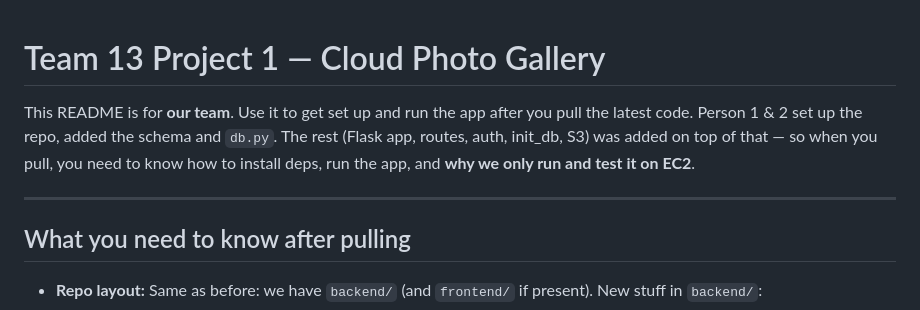
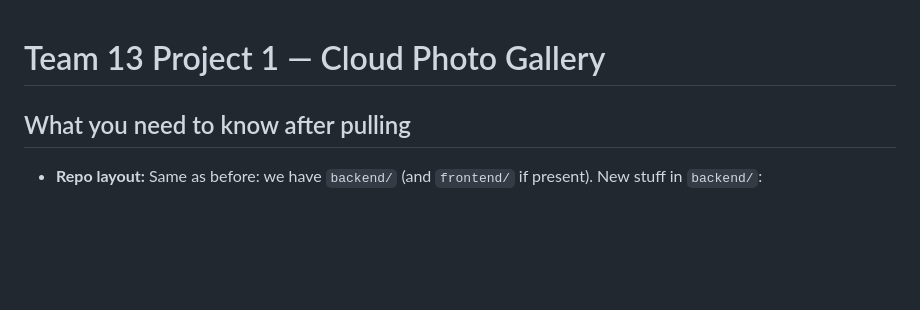
Before and after one commit to julia-young/Team13Project1, a Markdown page: README.md, the part around the change. Rendered like a GitHub page; blank space fills up the shorter version.

Commit message:
Revise README for clarity and conciseness
Removed introductory section and streamlined setup instructions.

```diff
--- a/README.md
+++ b/README.md
@@ -1,8 +1,4 @@
 # Team 13 Project 1 — Cloud Photo Gallery
-
-This README is for **our team**. Use it to get set up and run the app after you pull the latest code. Person 1 & 2 set up the repo, added the schema and `db.py`. The rest (Flask app, routes, auth, init_db, S3) was added on top of that — so when you pull, you need to know how to install deps, run the app, and **why we only run and test it on EC2**.
-
----
 
 ## What you need to know after pulling
 
```
